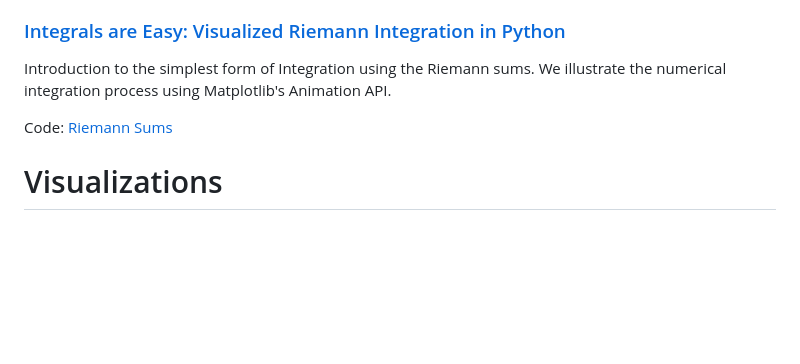
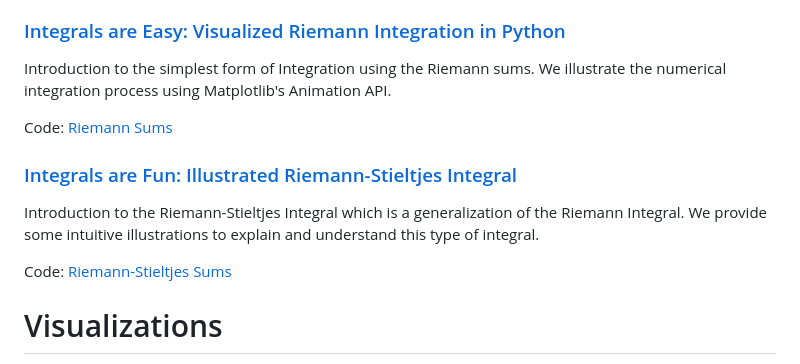
Before and after one commit to IlievskiV/Amusive-Blogging-N-Coding, a Markdown page: README.md, the part around the change. Rendered like a GitHub page; blank space fills up the shorter version.

Commit message:
Riemann-Stieltjes Blog Post

```diff
--- a/README.md
+++ b/README.md
@@ -83,6 +83,13 @@ process using Matplotlib's Animation API.
 
 Code: [Riemann Sums](/Integration/riemann_sums.ipynb)
 
+### [Integrals are Fun: Illustrated Riemann-Stieltjes Integral](https://ilievskiv.github.io/blog/2020-10-01-riemann-stieltjes-integration/)
+
+Introduction to the Riemann-Stieltjes Integral which is a generalization of the Riemann Integral. We provide some
+intuitive illustrations to explain and understand this type of integral.
+
+Code: [Riemann-Stieltjes Sums](/Integration/rieman_stieltjes_sums.ipynb)
+
 # Visualizations
 
 The visualization part offers very short and simple explanation of some big ideas where the main focus is
```
Also changed, not shown: Integration/README.md (+11 -0 lines), assets/riemann_stieltjes_integration_teaser.png (added), 1 other file.
